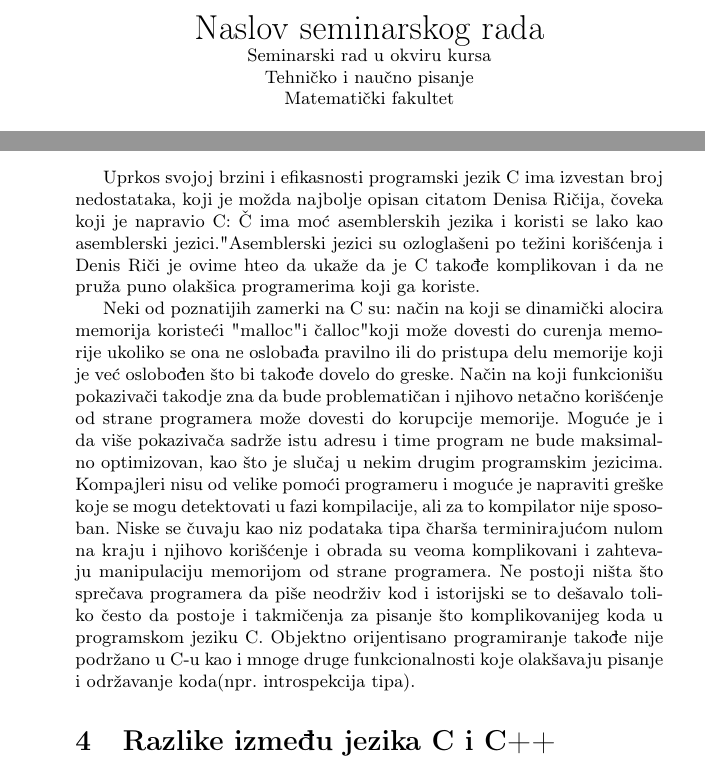
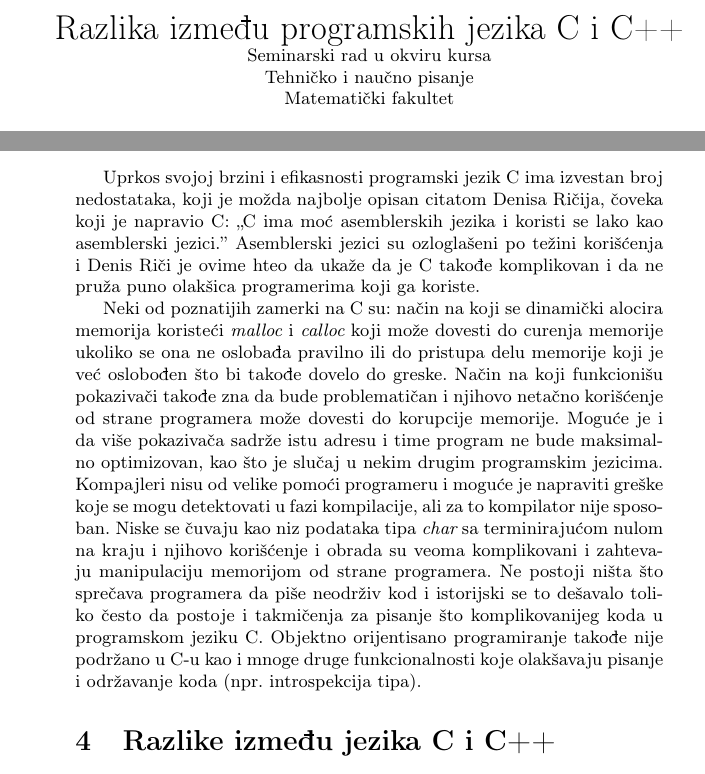
Before and after one commit to nikola-vladisavljevic/9_TNP2022, a LaTeX document (seminarski.tex): two parts of pages 1 and 2 of 3, joined at a grey line, cut at the place of the change. Compiled offline with pdfLaTeX.

Commit message:
Ispravljene stamparske greske

```diff
--- a/seminarski.tex
+++ b/seminarski.tex
@@ -7,6 +7,7 @@
 \usepackage[T2A]{fontenc} % enable Cyrillic fonts
 \usepackage[utf8]{inputenc} % make weird characters work
 \usepackage{graphicx}
+\usepackage{csquotes}
 
 \usepackage[english,serbian]{babel}
 %\usepackage[english,serbianc]{babel} %ukljuciti babel sa ovim opcijama, umesto gornjim, ukoliko se koristi cirilica
@@ -19,7 +20,7 @@
 
 \begin{document}
 
-\title{Naslov seminarskog rada\\ \small{Seminarski rad u okviru kursa\\Tehničko i naučno pisanje\\ Matematički fakultet}}
+\title{Razlika između programskih jezika C i C++\\ \small{Seminarski rad u okviru kursa\\Tehničko i naučno pisanje\\ Matematički fakultet}}
 
 \author{Ime i prezime autora\\ kontakt email adresa autora}
 \date{24.~oktobar 2017.}
@@ -42,9 +43,9 @@ Programski jezik C je programski jezik opšte namene koji je 1972. godine razvio
 Jezik C spada u grupu imperativnih, proceduralnih programskih jezika. Kako je izvorno bio namenjen za sistemsko programiranje, programerima nudi prilično direktan pristup memoriji i konstrukcije jezika su tako osmišljene da se jednostavno prevodi na mašinski jezik. Jezik je kreiran u minimalističkom duhu -- ima mali broj ključnih reči, a dodatna funkcionalnost programerima se nudi uglavnom kroz korišćenje bibliotečkih funkcija.
 
 \section{Nedostaci jezika C}
-Uprkos svojoj brzini i efikasnosti programski jezik C ima izvestan broj nedostataka, koji je možda najbolje opisan citatom Denisa Ričija, čoveka koji je napravio C: "C ima moć asemblerskih jezika i koristi se lako kao asemblerski jezici." Asemblerski jezici su ozloglašeni po težini korišćenja i Denis Riči je ovime hteo da ukaže da je C takođe komplikovan i da ne pruža puno olakšica programerima koji ga koriste.
+Uprkos svojoj brzini i efikasnosti programski jezik C ima izvestan broj nedostataka, koji je možda najbolje opisan citatom Denisa Ričija, čoveka koji je napravio C: \textquote{C ima moć asemblerskih jezika i koristi se lako kao asemblerski jezici.} Asemblerski jezici su ozloglašeni po težini korišćenja i Denis Riči je ovime hteo da ukaže da je C takođe komplikovan i da ne pruža puno olakšica programerima koji ga koriste.
 
-Neki od poznatijih zamerki na C su: način na koji se dinamički alocira memorija koristeći "malloc" i "calloc" koji može dovesti do curenja memorije ukoliko se ona ne oslobađa pravilno ili do pristupa delu memorije koji je već oslobođen što bi takođe dovelo do greske. Način na koji funkcionišu pokazivači takodje zna da bude problematičan i njihovo netačno korišćenje od strane programera može dovesti do korupcije memorije. Moguće je i da više pokazivača sadrže istu adresu i time program ne bude maksimalno optimizovan, kao što je slučaj u nekim drugim programskim jezicima. Kompajleri nisu od velike pomoći programeru i moguće je napraviti greške koje se mogu detektovati u fazi kompilacije, ali za to kompilator nije sposoban. Niske se čuvaju kao niz podataka tipa "char" sa terminirajućom nulom na kraju i njihovo korišćenje i obrada su veoma komplikovani i zahtevaju manipulaciju memorijom od strane programera. Ne postoji ništa što sprečava programera da piše neodrživ kod i istorijski se to dešavalo toliko često da postoje i takmičenja za pisanje što komplikovanijeg koda u programskom jeziku C. Objektno orijentisano programiranje takođe nije podržano u C-u kao i mnoge druge funkcionalnosti koje olakšavaju pisanje i održavanje koda(npr. introspekcija tipa).
+Neki od poznatijih zamerki na C su: način na koji se dinamički alocira memorija koristeći {\em malloc} i {\em calloc} koji može dovesti do curenja memorije ukoliko se ona ne oslobađa pravilno ili do pristupa delu memorije koji je već oslobođen što bi takođe dovelo do greske. Način na koji funkcionišu pokazivači takođe zna da bude problematičan i njihovo netačno korišćenje od strane programera može dovesti do korupcije memorije. Moguće je i da više pokazivača sadrže istu adresu i time program ne bude maksimalno optimizovan, kao što je slučaj u nekim drugim programskim jezicima. Kompajleri nisu od velike pomoći programeru i moguće je napraviti greške koje se mogu detektovati u fazi kompilacije, ali za to kompilator nije sposoban. Niske se čuvaju kao niz podataka tipa {\em char} sa terminirajućom nulom na kraju i njihovo korišćenje i obrada su veoma komplikovani i zahtevaju manipulaciju memorijom od strane programera. Ne postoji ništa što sprečava programera da piše neodrživ kod i istorijski se to dešavalo toliko često da postoje i takmičenja za pisanje što komplikovanijeg koda u programskom jeziku C. Objektno orijentisano programiranje takođe nije podržano u C-u kao i mnoge druge funkcionalnosti koje olakšavaju pisanje i održavanje koda (npr. introspekcija tipa).
 
 \section{Razlike između jezika C i C++}
 Najznačajniji direktni naslednik jezika C je jezik C++ koji se, u trenutku nastanka, mogao smatrati njegovim objektno-orijentisanim proširenjem. Kreirao ga je Bjern Stroustrup\footnote{Bjarne Stroustrup (1950), danski informatičar} 1986. godine. C++ je i dalje jedan od najpopularnijih jezika i koristi se za razvoj zahtevnih aplikacija, s jedne strane zbog svojih objektno-orijentisanih svojstava, a s druge zbog bliske veze sa mašinom, u duhu jezika C.
```
Also changed, not shown: TNP_seminarski.pdf.
